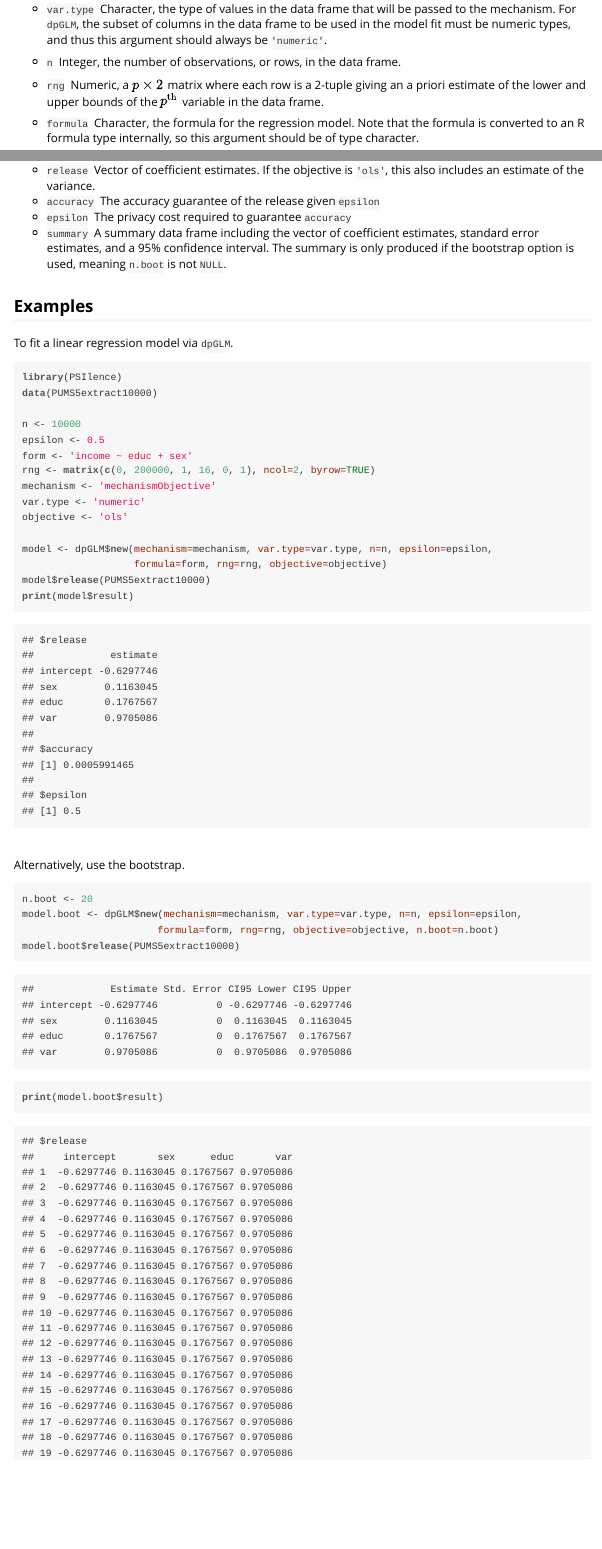
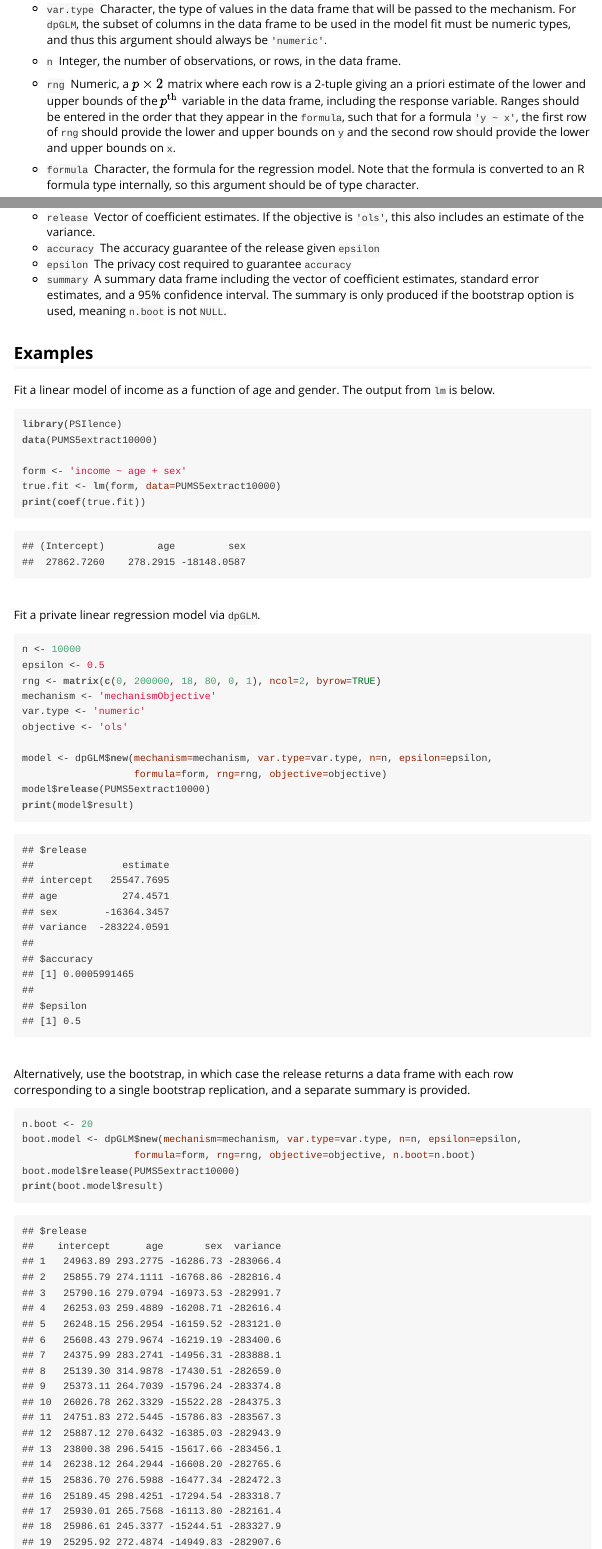
Before and after one commit to privacytoolsproject/PSI-Library, an R Markdown document (vignettes/dp-glm.Rmd): the page in a window 1100 px wide, from 1350 px down before the commit and from 1450 px down after it, so that both start at the same text, and a second part further down, joined at a grey line. The pictures show the output file vignettes/dp-glm.html that the author committed with the source, opened offline.

Commit message:
Add vignette for regression models

````diff
--- a/vignettes/dp-glm.Rmd
+++ b/vignettes/dp-glm.Rmd
@@ -93,7 +100,7 @@ In typical usage, there are two methods to the `dpGLM` class. The `new` method,
 
 * `n` \ Integer, the number of observations, or rows, in the data frame.
 
-* `rng` \ Numeric, a $p \times 2$ matrix where each row is a 2-tuple giving an a priori estimate of the lower and upper bounds of the $p^{\text{th}}$ variable in the data frame.
+* `rng` \ Numeric, a $p \times 2$ matrix where each row is a 2-tuple giving an a priori estimate of the lower and upper bounds of the $p^{\text{th}}$ variable in the data frame, including the response variable. Ranges should be entered in the order that they appear in the `formula`, such that for a formula `'y ~ x'`, the first row of `rng` should provide the lower and upper bounds on `y` and the second row should provide the lower and upper bounds on `x`.
 
 * `formula` \ Character, the formula for the regression model. Note that the formula is converted to an R formula type internally, so this argument should be of type character.
 
@@ -137,14 +144,48 @@ The list in the `result` attribute has the following values.
 
 
 Examples
-------
+--------
 
-To fit a linear regression model via `dpGLM`.
+Fit a linear model of income as a function of age and gender. The output from `lm` is below.
 
+```{r}
+library(PSIlence)
+data(PUMS5extract10000)
+
+form <- 'income ~ age + sex'
+true.fit <- lm(form, data=PUMS5extract10000)
+print(coef(true.fit))
+```
 
 &nbsp;
 
-Alternatively, use the bootstrap.
+Fit a private linear regression model via `dpGLM`.
+
+```{r}
+n <- 10000
+epsilon <- 0.5
+rng <- matrix(c(0, 200000, 18, 80, 0, 1), ncol=2, byrow=TRUE)
+mechanism <- 'mechanismObjective'
+var.type <- 'numeric'
+objective <- 'ols'
+
+model <- dpGLM$new(mechanism=mechanism, var.type=var.type, n=n, epsilon=epsilon,
+                   formula=form, rng=rng, objective=objective)
+model$release(PUMS5extract10000)
+print(model$result)
+```
+
+&nbsp;
+
+Alternatively, use the bootstrap, in which case the release returns a data frame with each row corresponding to a single bootstrap replication, and a separate summary is provided.
+
+```{r}
+n.boot <- 20
+boot.model <- dpGLM$new(mechanism=mechanism, var.type=var.type, n=n, epsilon=epsilon,
+                   formula=form, rng=rng, objective=objective, n.boot=n.boot)
+boot.model$release(PUMS5extract10000)
+print(boot.model$result)
+```
 
 <!--
 Output Values
````
Also changed, not shown: vignettes/dp-glm.html, vignettes/dp-glm.Rmd (17 more changed lines).
